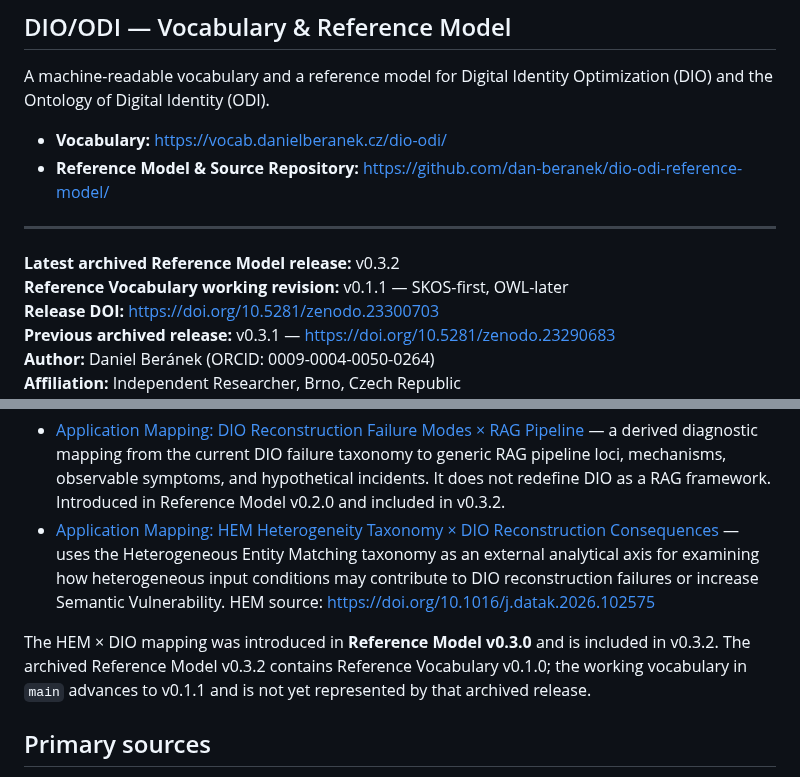
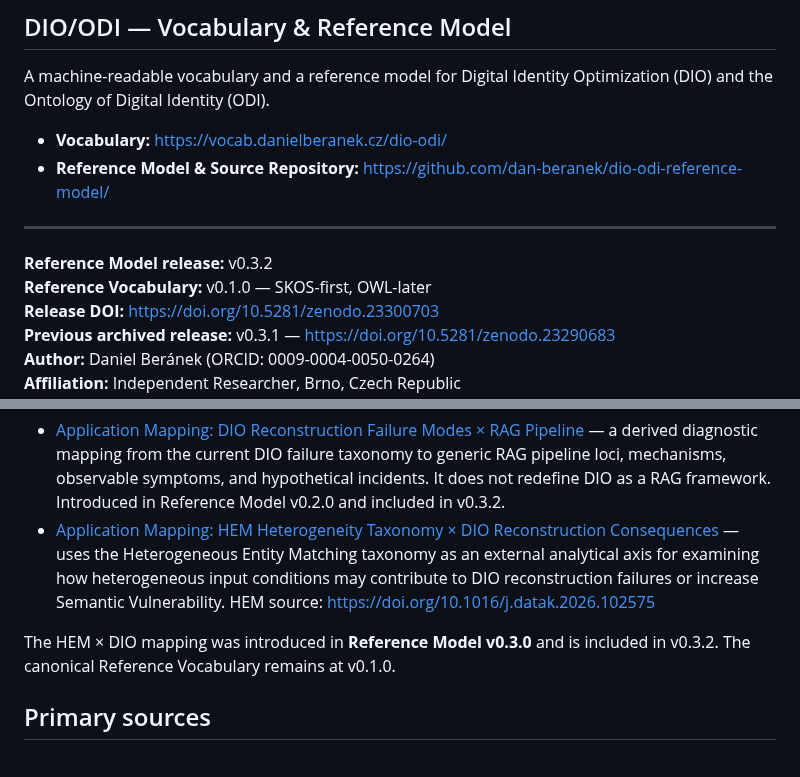
Before and after one commit to dan-beranek/dio-odi-reference-model, a Markdown page: README.md, 2 parts joined by grey strips. GitHub-like rendering.

```diff
--- a/README.md
+++ b/README.md
@@ -11,8 +11,9 @@ A machine-readable vocabulary and a reference model for Digital Identity Optimiz
 
 ---
 
-**Latest archived Reference Model release:** v0.3.2
-**Reference Vocabulary working revision:** v0.1.1 — SKOS-first, OWL-later
+
+**Reference Model release:** v0.3.2
+**Reference Vocabulary:** v0.1.0 — SKOS-first, OWL-later
 **Release DOI:** https://doi.org/10.5281/zenodo.23300703
 **Previous archived release:** v0.3.1 — https://doi.org/10.5281/zenodo.23290683
 **Author:** Daniel Beránek (ORCID: 0009-0004-0050-0264)
@@ -132,7 +133,7 @@ Public index: https://vocab.danielberanek.cz/mappings/
 - [Application Mapping: DIO Reconstruction Failure Modes × RAG Pipeline](https://vocab.danielberanek.cz/mappings/rag-pipeline/) — a derived diagnostic mapping from the current DIO failure taxonomy to generic RAG pipeline loci, mechanisms, observable symptoms, and hypothetical incidents. It does not redefine DIO as a RAG framework. Introduced in Reference Model v0.2.0 and included in v0.3.2.
 - [Application Mapping: HEM Heterogeneity Taxonomy × DIO Reconstruction Consequences](https://vocab.danielberanek.cz/mappings/hem-dio/) — uses the Heterogeneous Entity Matching taxonomy as an external analytical axis for examining how heterogeneous input conditions may contribute to DIO reconstruction failures or increase Semantic Vulnerability. HEM source: https://doi.org/10.1016/j.datak.2026.102575
 
-The HEM × DIO mapping was introduced in **Reference Model v0.3.0** and is included in v0.3.2. The archived Reference Model v0.3.2 contains Reference Vocabulary v0.1.0; the working vocabulary in `main` advances to v0.1.1 and is not yet represented by that archived release.
+The HEM × DIO mapping was introduced in **Reference Model v0.3.0** and is included in v0.3.2. The canonical Reference Vocabulary remains at v0.1.0.
 
 ## Primary sources
 
```
